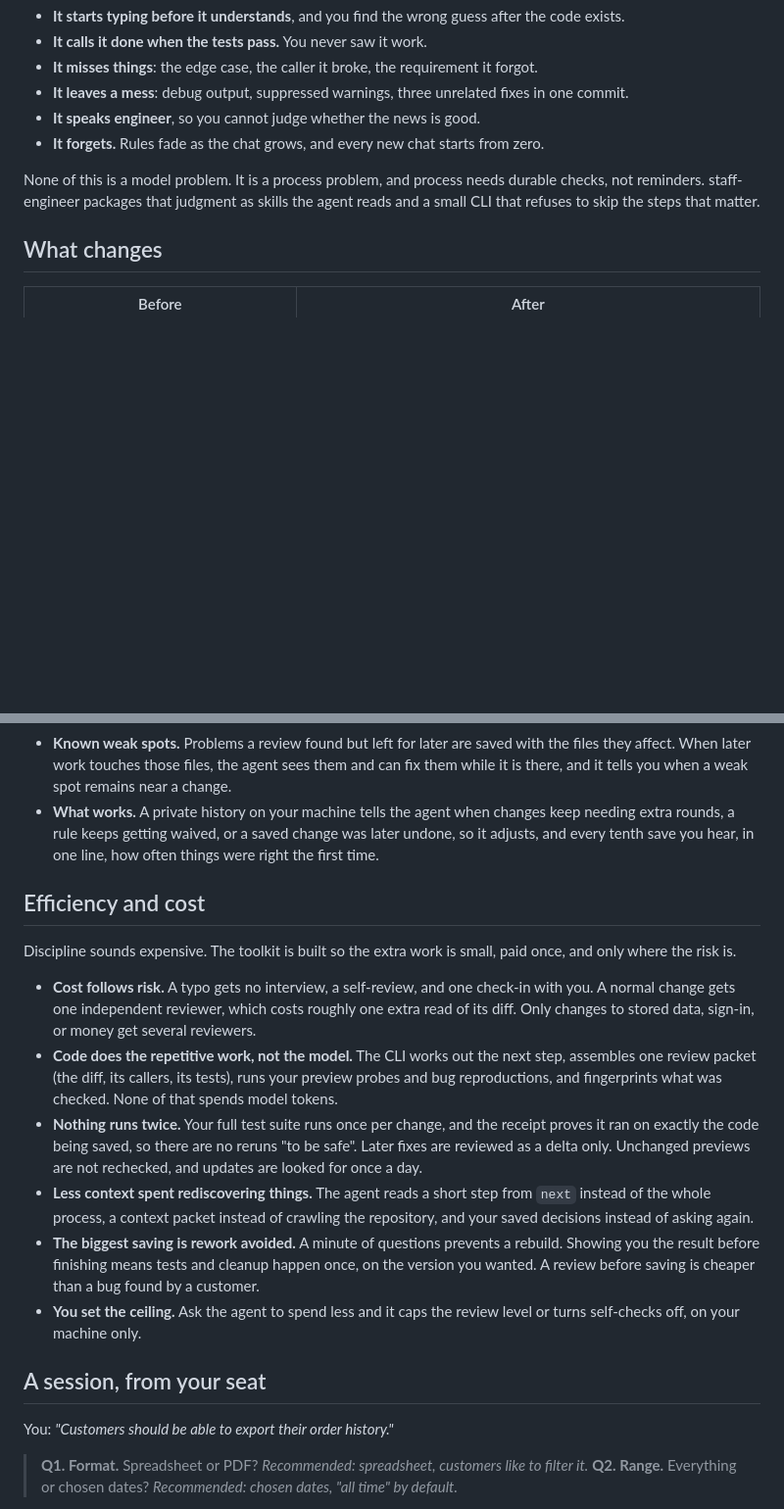
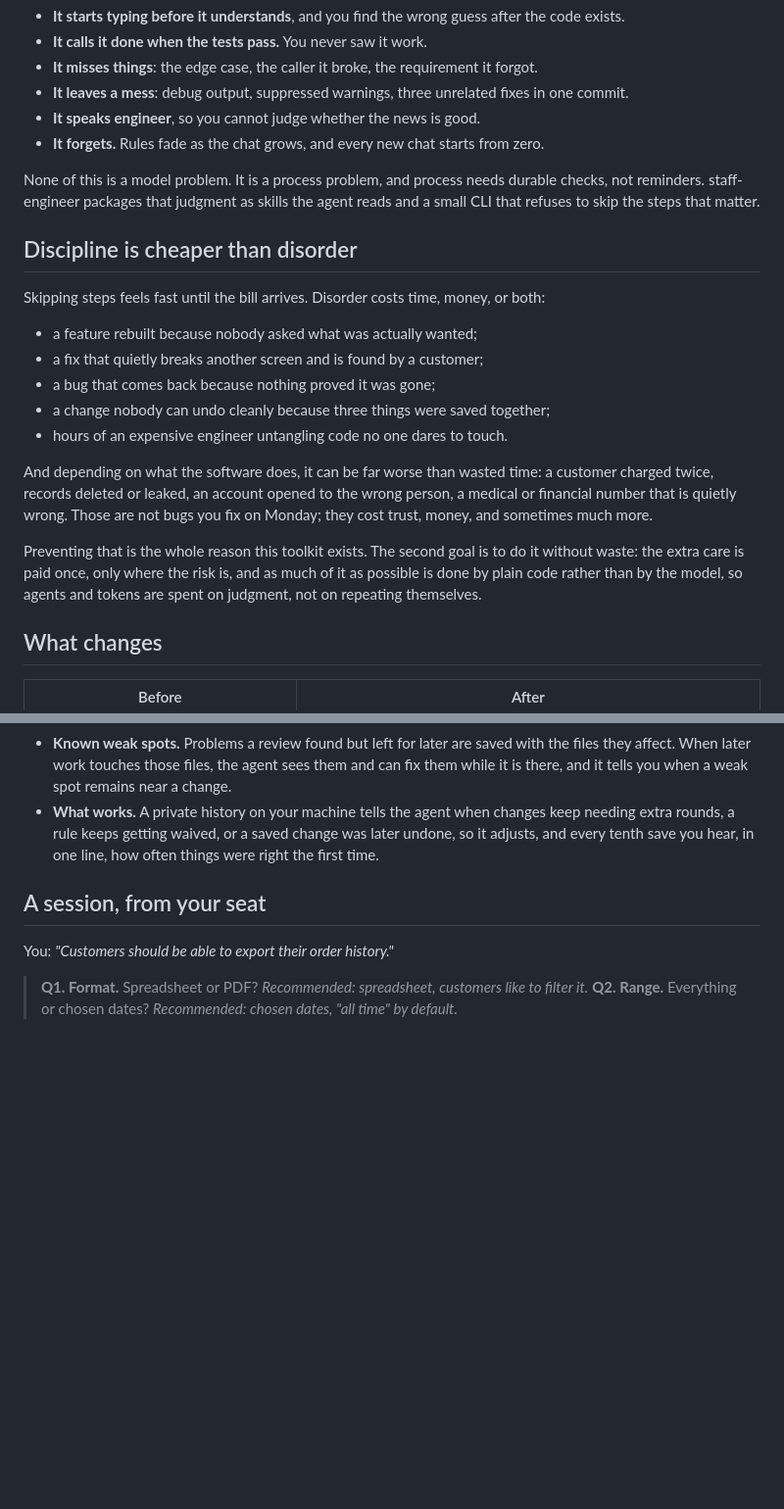
Before and after one commit to kleber-maia/skill-staff-engineer, a Markdown page: README.md, 2 parts joined by grey strips. Shown at 98% size. Drawn GitHub-style; blank space fills up the shorter version.

Commit message:
Make the README's cost section a case for discipline over disorder

```diff
--- a/README.md
+++ b/README.md
@@ -30,6 +30,26 @@ None of this is a model problem. It is a process problem, and process needs dura
 reminders. staff-engineer packages that judgment as skills the agent reads and a small CLI that
 refuses to skip the steps that matter.
 
+## Discipline is cheaper than disorder
+
+Skipping steps feels fast until the bill arrives. Disorder costs time, money, or both:
+
+- a feature rebuilt because nobody asked what was actually wanted;
+- a fix that quietly breaks another screen and is found by a customer;
+- a bug that comes back because nothing proved it was gone;
+- a change nobody can undo cleanly because three things were saved together;
+- hours of an expensive engineer untangling code no one dares to touch.
+
+And depending on what the software does, it can be far worse than wasted time: a customer charged
+twice, records deleted or leaked, an account opened to the wrong person, a medical or financial
+number that is quietly wrong. Those are not bugs you fix on Monday; they cost trust, money, and
+sometimes much more.
+
+Preventing that is the whole reason this toolkit exists. The second goal is to do it without
+waste: the extra care is paid once, only where the risk is, and as much of it as possible is done
+by plain code rather than by the model, so agents and tokens are spent on judgment, not on
+repeating themselves.
+
 ## What changes
 
 | Before | After |
@@ -61,29 +81,6 @@ agents, and other machines.
 - **What works.** A private history on your machine tells the agent when changes keep needing
   extra rounds, a rule keeps getting waived, or a saved change was later undone, so it adjusts, and
   every tenth save you hear, in one line, how often things were right the first time.
-
-## Efficiency and cost
-
-Discipline sounds expensive. The toolkit is built so the extra work is small, paid once, and only
-where the risk is.
-
-- **Cost follows risk.** A typo gets no interview, a self-review, and one check-in with you. A
-  normal change gets one independent reviewer, which costs roughly one extra read of its diff. Only
-  changes to stored data, sign-in, or money get several reviewers.
-- **Code does the repetitive work, not the model.** The CLI works out the next step, assembles one
-  review packet (the diff, its callers, its tests), runs your preview probes and bug
-  reproductions, and fingerprints what was checked. None of that spends model tokens.
-- **Nothing runs twice.** Your full test suite runs once per change, and the receipt proves it ran
-  on exactly the code being saved, so there are no reruns "to be safe". Later fixes are reviewed as
-  a delta only. Unchanged previews are not rechecked, and updates are looked for once a day.
-- **Less context spent rediscovering things.** The agent reads a short step from `next` instead of
-  the whole process, a context packet instead of crawling the repository, and your saved decisions
-  instead of asking again.
-- **The biggest saving is rework avoided.** A minute of questions prevents a rebuild. Showing you
-  the result before finishing means tests and cleanup happen once, on the version you wanted. A
-  review before saving is cheaper than a bug found by a customer.
-- **You set the ceiling.** Ask the agent to spend less and it caps the review level or turns
-  self-checks off, on your machine only.
 
 ## A session, from your seat
 
```
